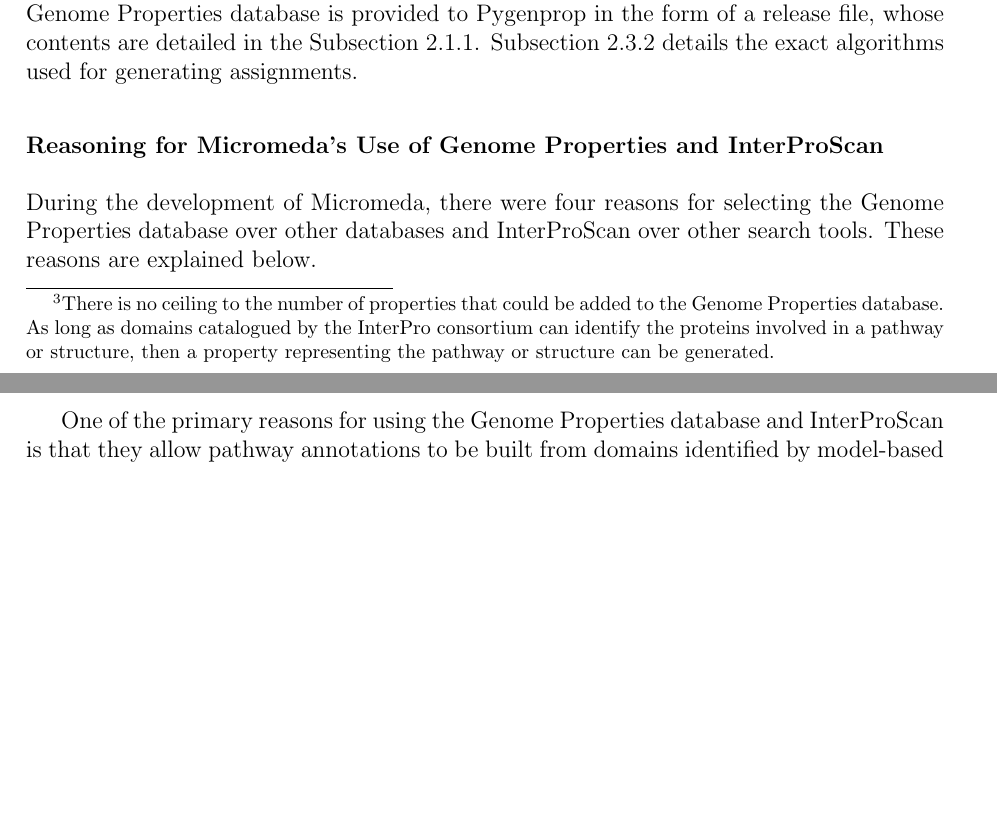
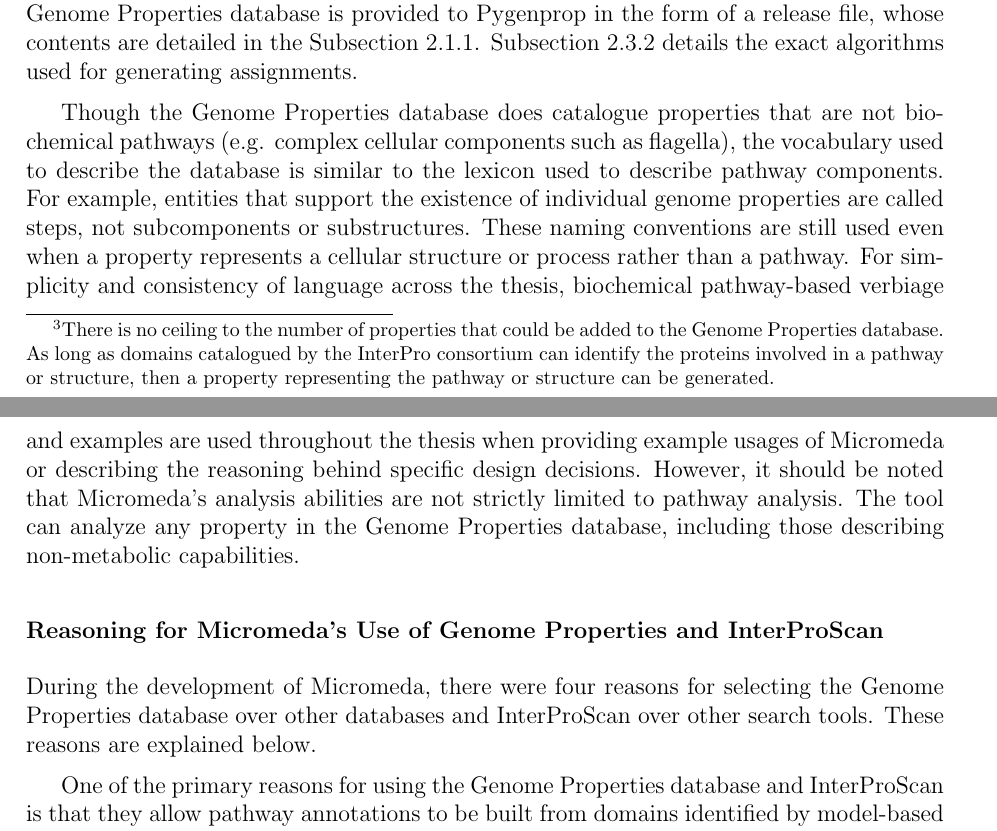
Before and after one commit to LeeBergstrand/lee-bergstrand-msc-thesis, a LaTeX thesis (uw-ethesis.tex, which reads chapter-introduction.tex): two parts of pages 37 and 38 of 162, joined at a grey line, cut so that both start at the same text, the shorter picture padded with empty space. Compiled offline with pdfLaTeX.

Commit message:
Add section discussing why we talk about pathways all the time.

```diff
--- a/chapter-introduction.tex
+++ b/chapter-introduction.tex
@@ -695,11 +695,3 @@
 genome property. The process of predicting what properties are possessed by an
 organism is called property assignment. To assign properties to an organism,
 InterProScan is first used to domain annotate all of its predicted proteins
-(\textit{e}.\textit{g}., those produced by Prodigal), and these annotations are then combined with
-information from the Genome Properties database to assess what properties are
-supported. Each property in the database is assigned YES, PARTIAL, and NO
-support. With Micromeda, Pygenprop is used to carry out these assessments. The
-Genome Properties database is provided to Pygenprop in the form of a release
-file, whose contents are detailed in the Subsection \ref{Genome-Properties-Files}.
-Subsection \ref{AssignmentCachingAlgorithm} details the exact algorithms used
-for generating assignments.
@@ -706,3 +701,23 @@
+PARTIAL, and NO support. With Micromeda, Pygenprop is used to carry out these
+assessments. The Genome Properties database is provided to Pygenprop in the form
+of a release file, whose contents are detailed in the Subsection
+\ref{Genome-Properties-Files}. Subsection \ref{AssignmentCachingAlgorithm}
+details the exact algorithms used for generating assignments.
+
+Though the Genome Properties database does catalogue properties that are not
+biochemical pathways (e.g. complex cellular components such as flagella), the
+vocabulary used to describe the database is similar to the lexicon used to
+describe pathway components. For example, entities that support the existence of
+individual genome properties are called steps, not subcomponents or
+substructures. These naming conventions are still used even when a property
+represents a cellular structure or process rather than a pathway. For simplicity
+and consistency of language across the thesis, biochemical pathway-based
+verbiage and examples are used throughout the thesis when providing example
+usages of Micromeda or describing the reasoning behind specific design
+decisions. However, it should be noted that Micromeda’s analysis abilities are
+not strictly limited to pathway analysis. The tool can analyze any property in
+the Genome Properties database, including those describing non-metabolic
+capabilities.
 
 \subsubsection{Reasoning for Micromeda's Use of Genome Properties and
 InterProScan}
```
Also changed, not shown: chapter-introduction.tex (3 more changed lines).
